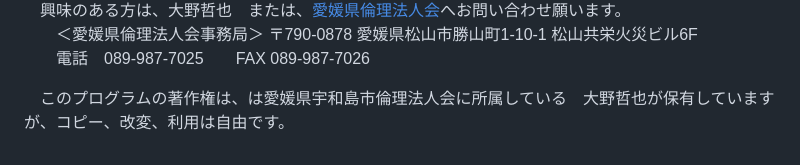
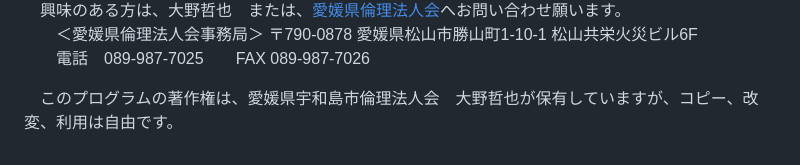
Before and after one commit to tetsuyaohno/Aisatsu-Public, a Markdown page: README.md, the part around the change. Rendered like a GitHub page.

```diff
--- a/README.md
+++ b/README.md
@@ -45,5 +45,5 @@ https://urinri2023.firebaseapp.com/
   　興味のある方は、大野哲也　または、<a href="https://www.rinri-ehime.jp/contact/" target="_blank">愛媛県倫理法人会</a>へお問い合わせ願います。<br>
 　　＜愛媛県倫理法人会事務局＞ 〒790-0878 愛媛県松山市勝山町1-10-1 松山共栄火災ビル6F<br>
 　　電話　089-987-7025　　FAX 089-987-7026</p>
-<p>　このプログラムの著作権は、は愛媛県宇和島市倫理法人会に所属している　大野哲也が保有していますが、コピー、改変、利用は自由です。
+<p>　このプログラムの著作権は、愛媛県宇和島市倫理法人会　大野哲也が保有していますが、コピー、改変、利用は自由です。
 </p>
```
